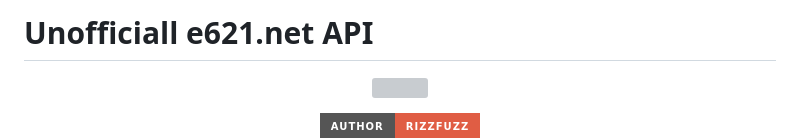
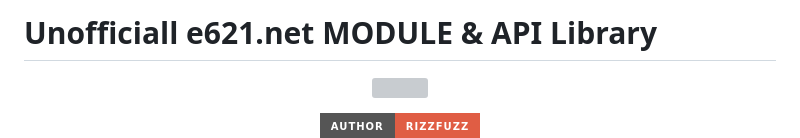
Before and after one commit to RizzyFuzz/e621-api-js, a Markdown page: readme.md, the part around the change. Rendered like a GitHub page; badges without logos; grey boxes are pictures that could not be loaded.

```diff
--- a/readme.md
+++ b/readme.md
@@ -1,4 +1,4 @@
-# Unofficiall e621.net API
+# Unofficiall e621.net MODULE & API Library
 <p align="center">
 <a target="_blank" href="https://github.com/rizzlydev"><img src="https://avatars.githubusercontent.com/rizzlydev?s=400" alt="" width="169" /></a>
 </p>
```
